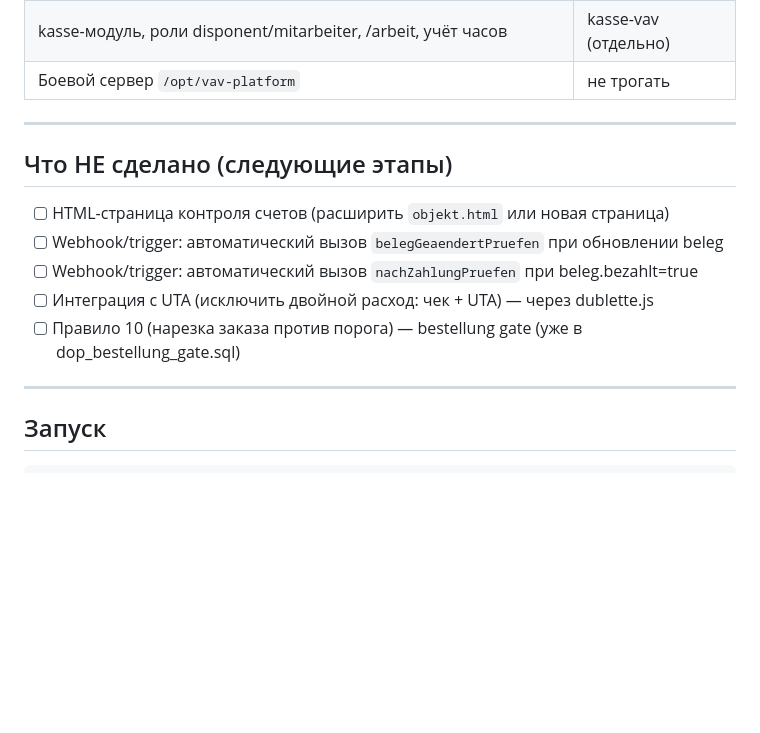
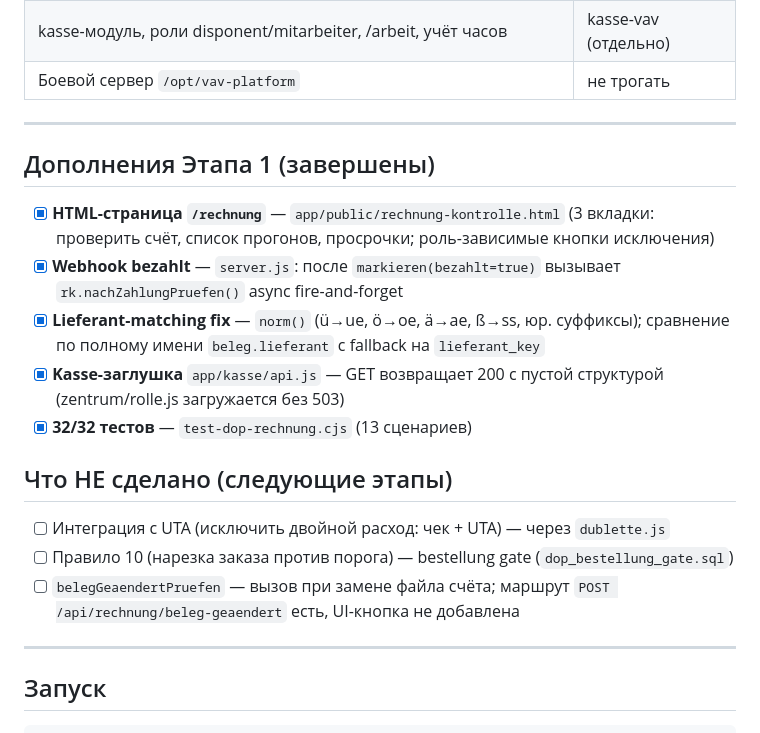
Before and after one commit to vavkaiser-web/buchhalter-vav, a Markdown page: STATUS.md, the part around the change. GitHub-like rendering; blank space fills up the shorter version.

Commit message:
docs: update STATUS.md — Этап 1 дополнения закрыты
Отмечены как выполненные: HTML /rechnung, webhook bezahlt,
lieferant norm-fix, kasse-заглушка, 32/32 тестов.
Остаток: UTA-интеграция, bestellung gate, UI для beleg-geaendert.

Co-Authored-By: Claude Sonnet 4.6 <noreply@anthropic.com>

```diff
--- a/STATUS.md
+++ b/STATUS.md
@@ -57,13 +57,19 @@ HTTP-маршруты (все требуют роль `gf` или `buchhaltung`)
 
 ---
 
+## Дополнения Этапа 1 (завершены)
+
+- [x] **HTML-страница `/rechnung`** — `app/public/rechnung-kontrolle.html` (3 вкладки: проверить счёт, список прогонов, просрочки; роль-зависимые кнопки исключения)
+- [x] **Webhook bezahlt** — `server.js`: после `markieren(bezahlt=true)` вызывает `rk.nachZahlungPruefen()` async fire-and-forget
+- [x] **Lieferant-matching fix** — `norm()` (ü→ue, ö→oe, ä→ae, ß→ss, юр. суффиксы); сравнение по полному имени `beleg.lieferant` с fallback на `lieferant_key`
+- [x] **Kasse-заглушка** `app/kasse/api.js` — GET возвращает 200 с пустой структурой (zentrum/rolle.js загружается без 503)
+- [x] **32/32 тестов** — `test-dop-rechnung.cjs` (13 сценариев)
+
 ## Что НЕ сделано (следующие этапы)
 
-- [ ] HTML-страница контроля счетов (расширить `objekt.html` или новая страница)
-- [ ] Webhook/trigger: автоматический вызов `belegGeaendertPruefen` при обновлении beleg
-- [ ] Webhook/trigger: автоматический вызов `nachZahlungPruefen` при beleg.bezahlt=true
-- [ ] Интеграция с UTA (исключить двойной расход: чек + UTA) — через dublette.js
-- [ ] Правило 10 (нарезка заказа против порога) — bestellung gate (уже в dop_bestellung_gate.sql)
+- [ ] Интеграция с UTA (исключить двойной расход: чек + UTA) — через `dublette.js`
+- [ ] Правило 10 (нарезка заказа против порога) — bestellung gate (`dop_bestellung_gate.sql`)
+- [ ] `belegGeaendertPruefen` — вызов при замене файла счёта; маршрут `POST /api/rechnung/beleg-geaendert` есть, UI-кнопка не добавлена
 
 ---
 
```
